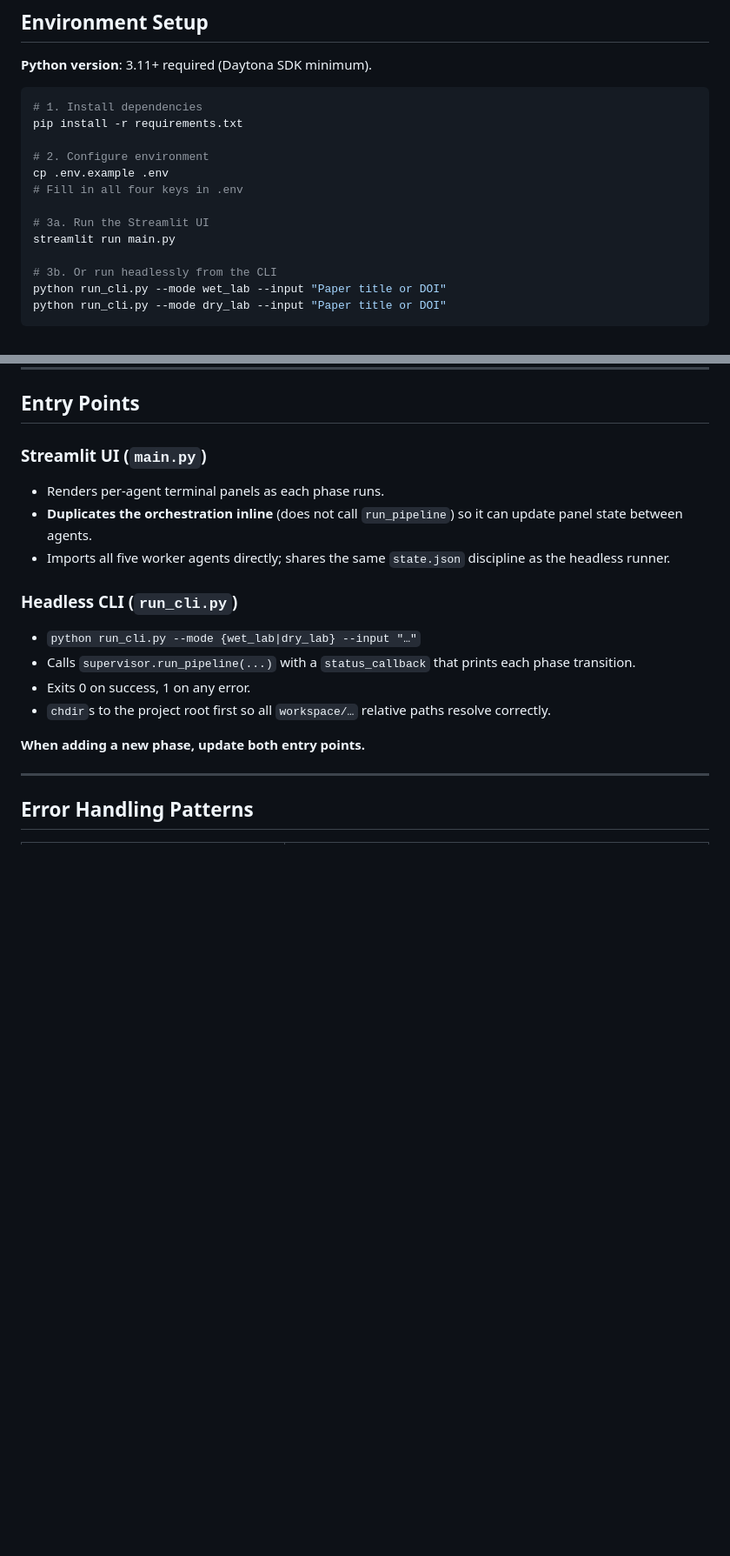
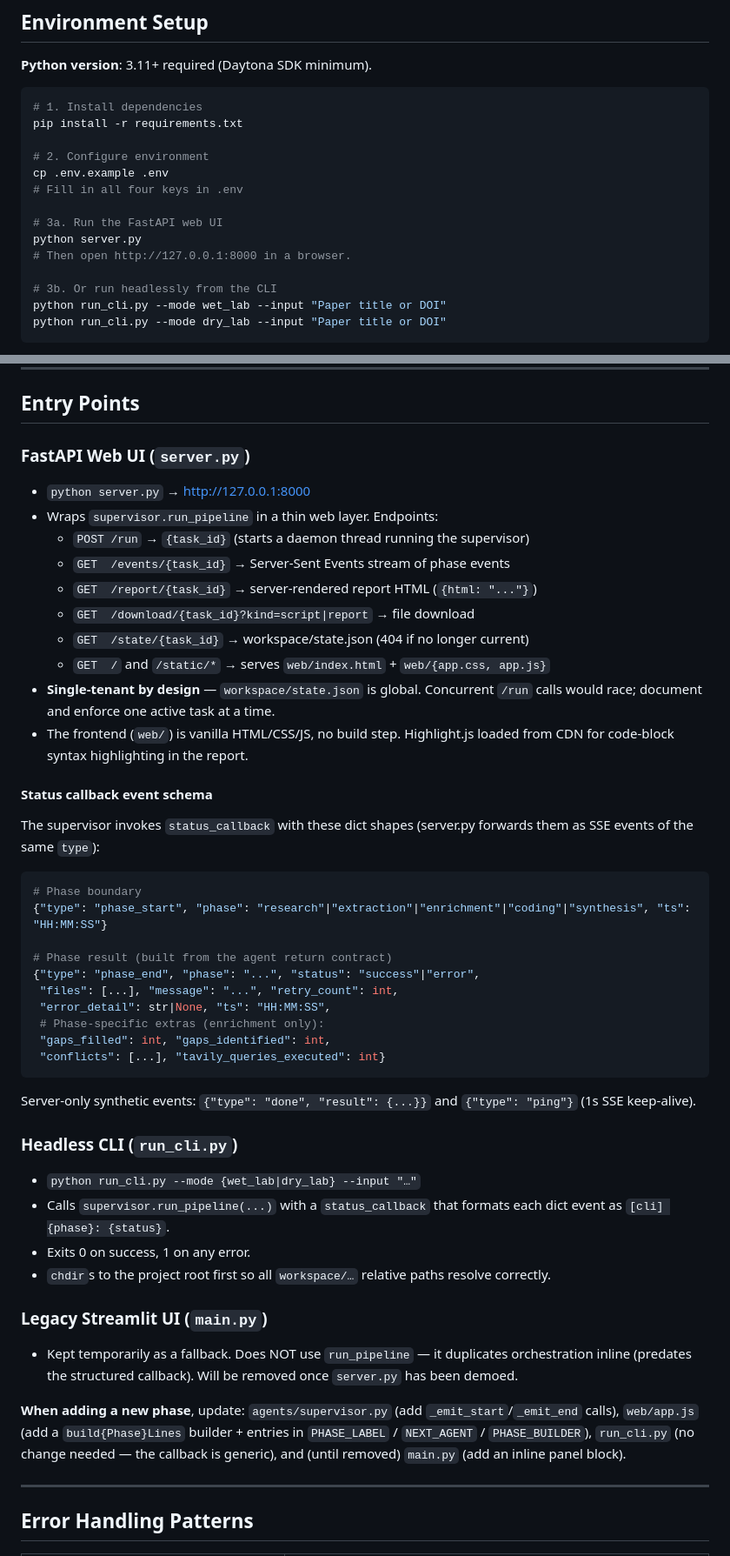
Before and after one commit to aalxi/bio-swarm, a Markdown page: claude.md, 2 parts joined by grey strips. Shown at 87% size. GitHub-like rendering; blank space fills up the shorter version.

Commit message:
docs(claude.md): document FastAPI entry point and callback event schema
Add server.py to the file map and the run-setup snippet, describe the
phase_start / phase_end dict schema, and update the "when adding a new
phase" checklist to cover web/app.js + the supervisor emitters.
Reframe main.py as a temporary legacy fallback.

````diff
--- a/claude.md
+++ b/claude.md
@@ -27,8 +27,9 @@ pip install -r requirements.txt
 cp .env.example .env
 # Fill in all four keys in .env
 
-# 3a. Run the Streamlit UI
-streamlit run main.py
+# 3a. Run the FastAPI web UI
+python server.py
+# Then open http://127.0.0.1:8000 in a browser.
 
 # 3b. Or run headlessly from the CLI
 python run_cli.py --mode wet_lab --input "Paper title or DOI"
@@ -604,18 +614,44 @@ class WorkspaceState(BaseModel):
 
 ## Entry Points
 
-### Streamlit UI (`main.py`)
-- Renders per-agent terminal panels as each phase runs.
-- **Duplicates the orchestration inline** (does not call `run_pipeline`) so it can update panel state between agents.
-- Imports all five worker agents directly; shares the same `state.json` discipline as the headless runner.
+### FastAPI Web UI (`server.py`)
+- `python server.py` → http://127.0.0.1:8000
+- Wraps `supervisor.run_pipeline` in a thin web layer. Endpoints:
+  - `POST /run` → `{task_id}` (starts a daemon thread running the supervisor)
+  - `GET  /events/{task_id}` → Server-Sent Events stream of phase events
+  - `GET  /report/{task_id}` → server-rendered report HTML (`{html: "..."}`)
+  - `GET  /download/{task_id}?kind=script|report` → file download
+  - `GET  /state/{task_id}` → workspace/state.json (404 if no longer current)
+  - `GET  /` and `/static/*` → serves `web/index.html` + `web/{app.css, app.js}`
+- **Single-tenant by design** — `workspace/state.json` is global. Concurrent `/run` calls would race; document and enforce one active task at a time.
+- The frontend (`web/`) is vanilla HTML/CSS/JS, no build step. Highlight.js loaded from CDN for code-block syntax highlighting in the report.
+
+#### Status callback event schema
+The supervisor invokes `status_callback` with these dict shapes (server.py forwards them as SSE events of the same `type`):
+```python
+# Phase boundary
+{"type": "phase_start", "phase": "research"|"extraction"|"enrichment"|"coding"|"synthesis", "ts": "HH:MM:SS"}
+
+# Phase result (built from the agent return contract)
+{"type": "phase_end", "phase": "...", "status": "success"|"error",
+ "files": [...], "message": "...", "retry_count": int,
+ "error_detail": str|None, "ts": "HH:MM:SS",
+ # Phase-specific extras (enrichment only):
+ "gaps_filled": int, "gaps_identified": int,
+ "conflicts": [...], "tavily_queries_executed": int}
+```
+Server-only synthetic events: `{"type": "done", "result": {...}}` and `{"type": "ping"}` (1s SSE keep-alive).
 
 ### Headless CLI (`run_cli.py`)
 - `python run_cli.py --mode {wet_lab|dry_lab} --input "…"`
-- Calls `supervisor.run_pipeline(...)` with a `status_callback` that prints each phase transition.
+- Calls `supervisor.run_pipeline(...)` with a `status_callback` that formats each dict event as `[cli] {phase}: {status}`.
 - Exits 0 on success, 1 on any error.
 - `chdir`s to the project root first so all `workspace/…` relative paths resolve correctly.
 
-**When adding a new phase, update both entry points.**
+### Legacy Streamlit UI (`main.py`)
+- Kept temporarily as a fallback. Does NOT use `run_pipeline` — it duplicates orchestration inline (predates the structured callback). Will be removed once `server.py` has been demoed.
+
+**When adding a new phase**, update: `agents/supervisor.py` (add `_emit_start`/`_emit_end` calls), `web/app.js` (add a `build{Phase}Lines` builder + entries in `PHASE_LABEL` / `NEXT_AGENT` / `PHASE_BUILDER`), `run_cli.py` (no change needed — the callback is generic), and (until removed) `main.py` (add an inline panel block).
 
 ---
 
````
Also changed, not shown: other parts of claude.md (+15 -6 lines).
